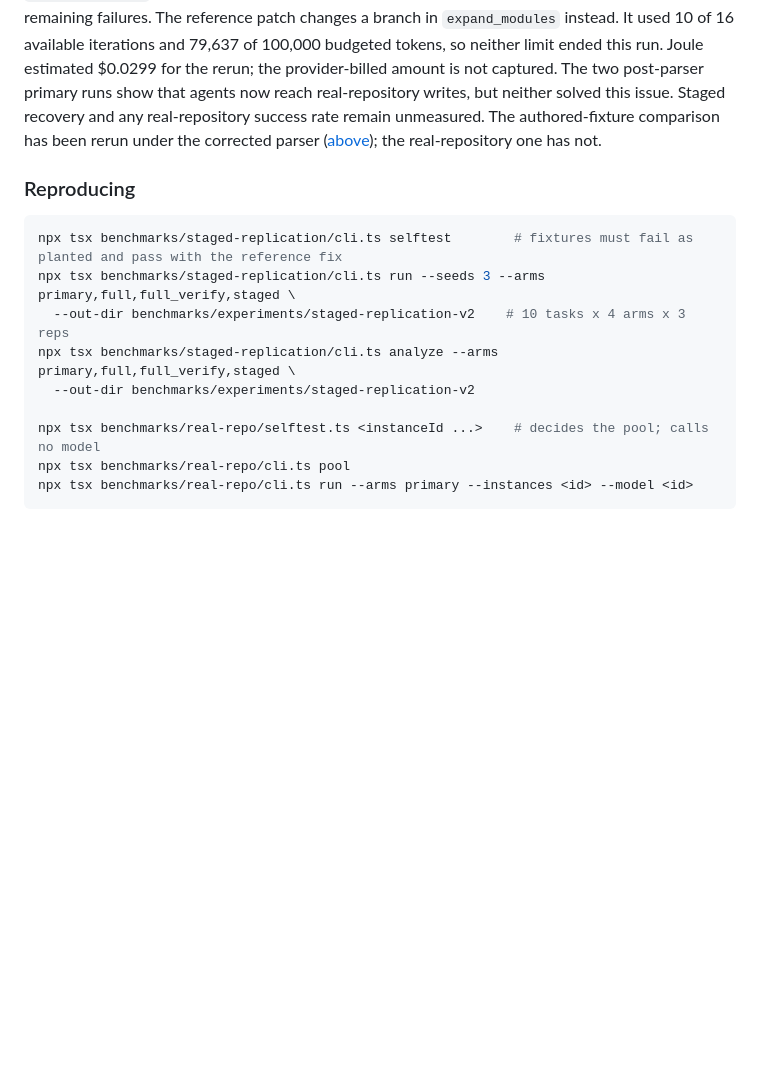
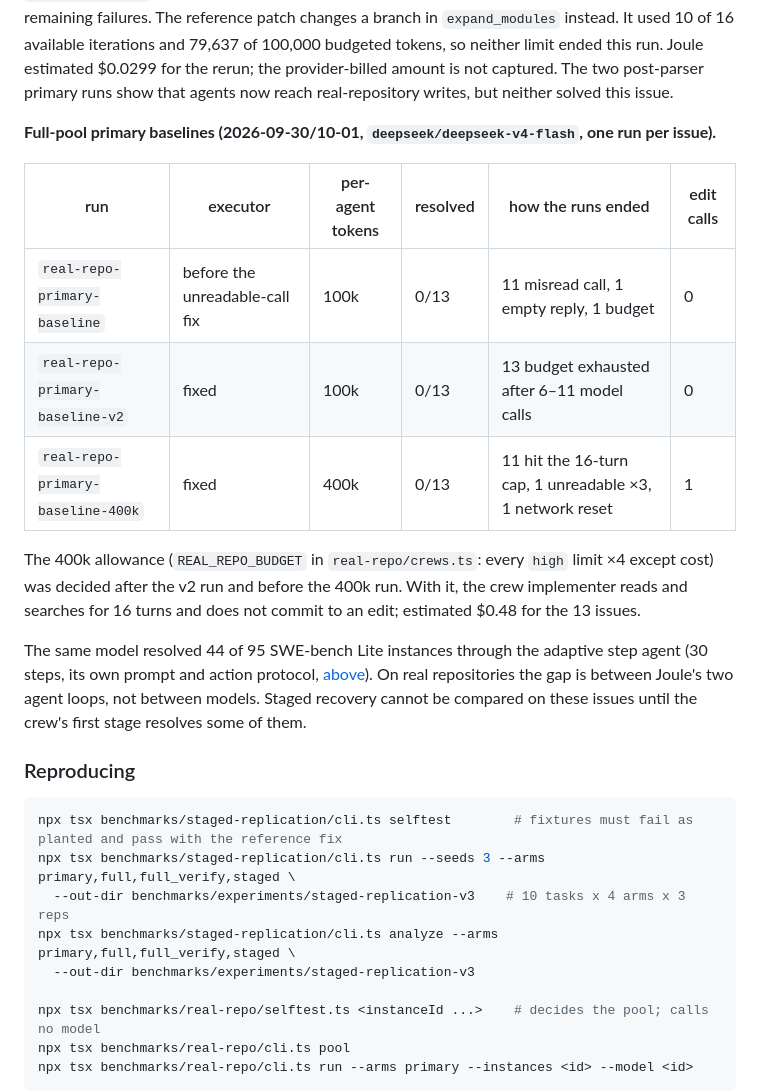
Before and after one commit to Aagam-Bothara/Joule, a Markdown page: benchmarks/README.md, the part around one of its changes. GitHub-like rendering; blank space fills up the shorter version.

````diff
--- a/benchmarks/README.md
+++ b/benchmarks/README.md
@@ -1014,18 +1078,33 @@ remaining failures. The reference patch changes a branch in `expand_modules` ins
 10 of 16 available iterations and 79,637 of 100,000 budgeted tokens, so neither limit ended this
 run. Joule estimated $0.0299 for the rerun; the provider-billed amount is not captured. The two
 post-parser primary runs show that agents now reach real-repository writes, but neither solved this
-issue. Staged recovery and any real-repository success rate remain unmeasured. The authored-fixture
-comparison has been rerun under the corrected parser
-([above](#rerun-under-the-corrected-parser-staged-replication-v2)); the real-repository one has not.
+issue.
+
+**Full-pool primary baselines (2026-09-30/10-01, `deepseek/deepseek-v4-flash`, one run per issue).**
+
+| run | executor | per-agent tokens | resolved | how the runs ended | edit calls |
+| --- | --- | --- | --- | --- | --- |
+| `real-repo-primary-baseline` | before the unreadable-call fix | 100k | 0/13 | 11 misread call, 1 empty reply, 1 budget | 0 |
+| `real-repo-primary-baseline-v2` | fixed | 100k | 0/13 | 13 budget exhausted after 6–11 model calls | 0 |
+| `real-repo-primary-baseline-400k` | fixed | 400k | 0/13 | 11 hit the 16-turn cap, 1 unreadable ×3, 1 network reset | 1 |
+
+The 400k allowance (`REAL_REPO_BUDGET` in `real-repo/crews.ts`: every `high` limit ×4 except cost)
+was decided after the v2 run and before the 400k run. With it, the crew implementer reads and
+searches for 16 turns and does not commit to an edit; estimated $0.48 for the 13 issues.
+
+The same model resolved 44 of 95 SWE-bench Lite instances through the adaptive step agent
+(30 steps, its own prompt and action protocol, [above](#real-repositories-at-scale-95-swe-bench-lite-instances-2026-09-06)).
+On real repositories the gap is between Joule's two agent loops, not between models. Staged recovery
+cannot be compared on these issues until the crew's first stage resolves some of them.
 
 ### Reproducing
 
 ```bash
 npx tsx benchmarks/staged-replication/cli.ts selftest        # fixtures must fail as planted and pass with the reference fix
 npx tsx benchmarks/staged-replication/cli.ts run --seeds 3 --arms primary,full,full_verify,staged \
-  --out-dir benchmarks/experiments/staged-replication-v2    # 10 tasks x 4 arms x 3 reps
+  --out-dir benchmarks/experiments/staged-replication-v3    # 10 tasks x 4 arms x 3 reps
 npx tsx benchmarks/staged-replication/cli.ts analyze --arms primary,full,full_verify,staged \
-  --out-dir benchmarks/experiments/staged-replication-v2
+  --out-dir benchmarks/experiments/staged-replication-v3
 
 npx tsx benchmarks/real-repo/selftest.ts <instanceId ...>    # decides the pool; calls no model
 npx tsx benchmarks/real-repo/cli.ts pool
````
Also changed, not shown: other parts of benchmarks/README.md (+72 -8 lines), README.md (+95 -86 lines).
